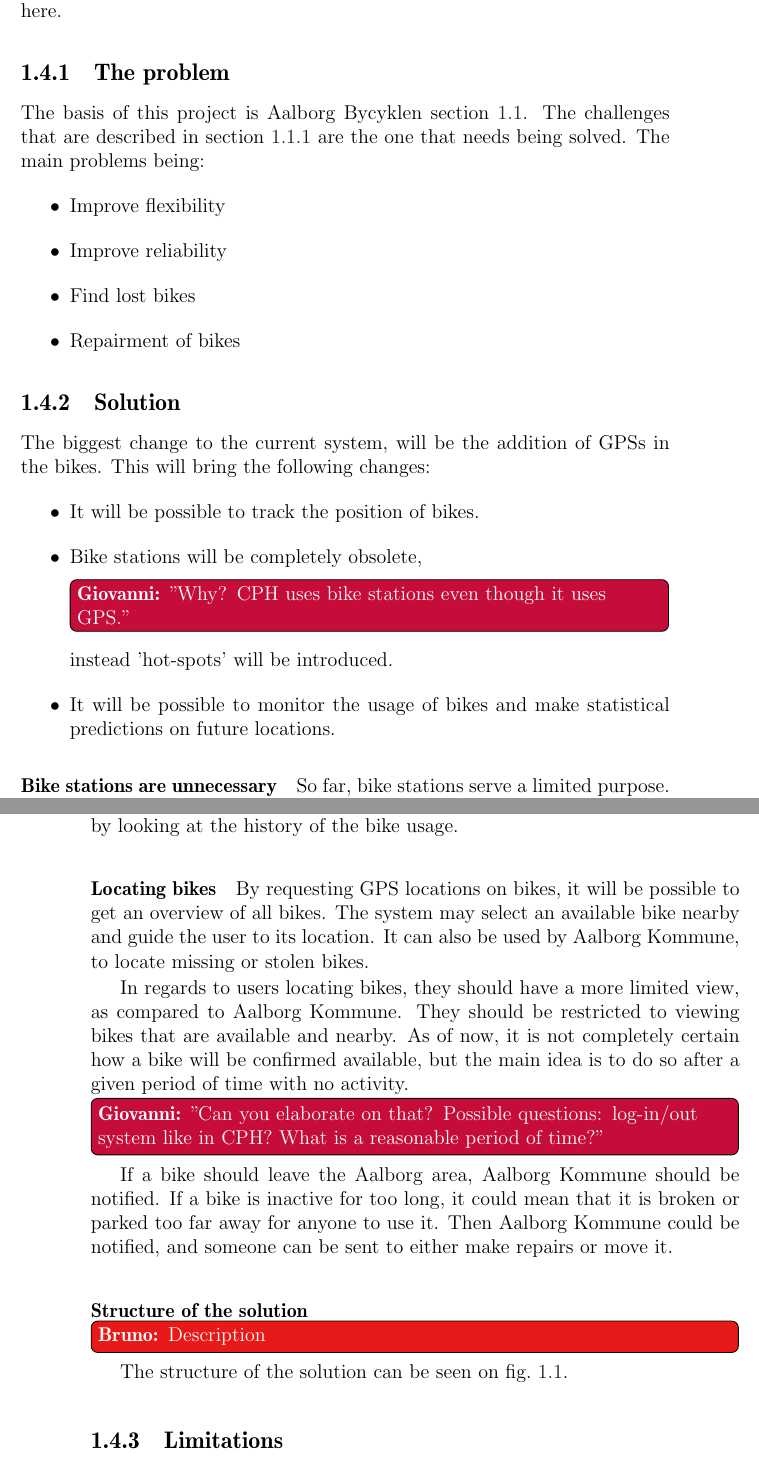
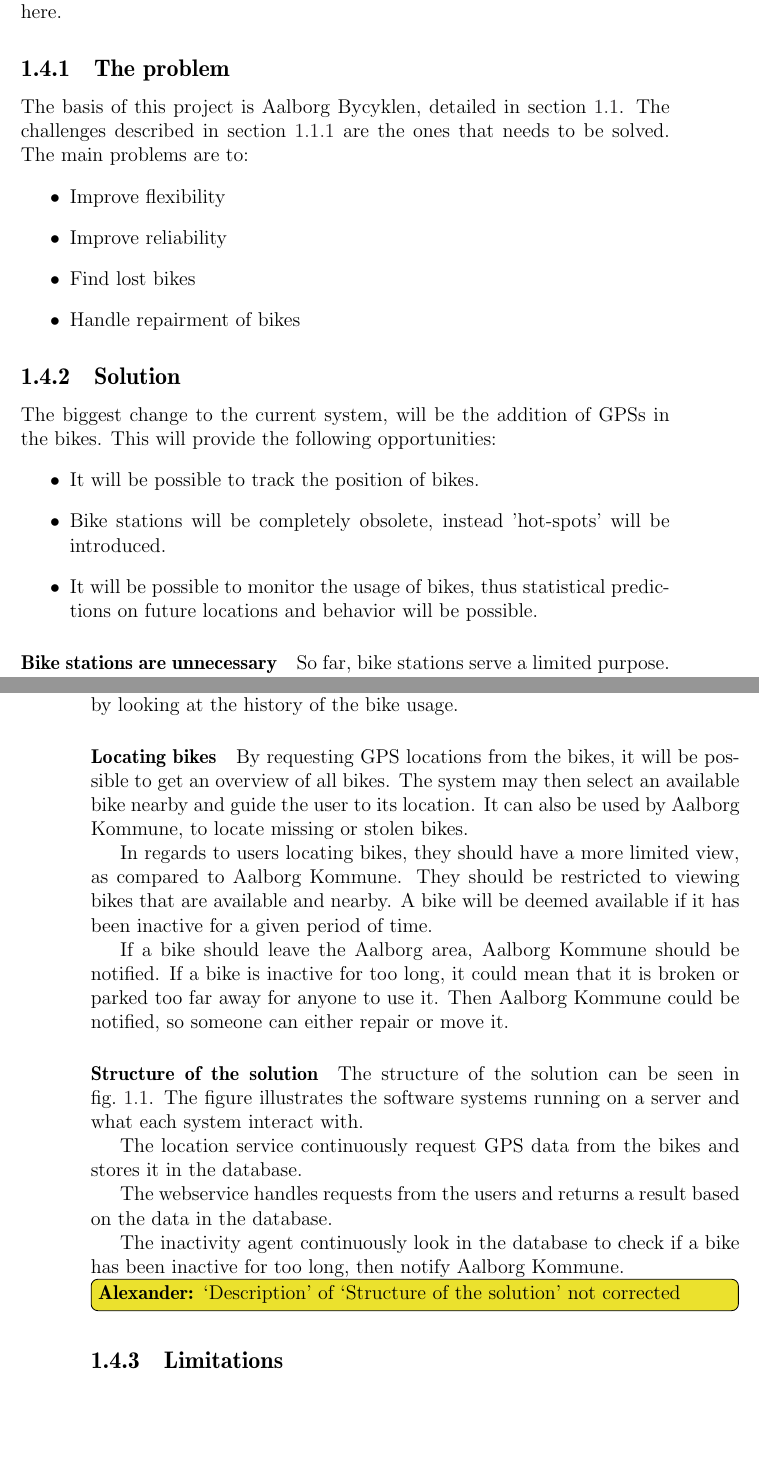
Before and after one commit to sw701e14/report, a LaTeX thesis (main.tex, which reads content/problem_statement.tex): two parts of pages 15 and 16 of 35 before the commit and two parts of pages 15 and 16 of 34 after it, joined at a grey line, cut so that both start at the same text, the shorter picture padded with empty space. Compiled offline with pdfLaTeX; a LaTeX package or settings file that is missing is left out.

Commit message:
Problem statement corrected. Changed solution fig.

```diff
--- a/content/problem_statement.tex
+++ b/content/problem_statement.tex
@@ -1,23 +1,23 @@
 This section contains the main problem for this project and the form of solution required.
-Further the scope and the limitations also are defined here.
+Further the scope and the limitations are also defined here.
 \subsection{The problem}
-The basis of this project is Aalborg Bycyklen \cref{aalborg_bycyklen}.
-The challenges that are described in \cref{aalborg_bycyklen:challenges} are the one that needs being solved.
-The main problems being:
+The basis of this project is Aalborg Bycyklen, detailed in \cref{aalborg_bycyklen}.
+The challenges described in \cref{aalborg_bycyklen:challenges} are the ones that needs to be solved.
+The main problems are to:
 \begin{itemize}
 \item Improve flexibility
 \item Improve reliability
 \item Find lost bikes
-\item Repairment of bikes
+\item Handle repairment of bikes
 \end{itemize}
 
 \subsection{Solution}
 The biggest change to the current system, will be the addition of GPSs in the bikes.
-This will bring the following changes:
+This will provide the following opportunities:
 \begin{itemize}
 \item It will be possible to track the position of bikes.
-\item Bike stations will be completely obsolete, \giovanni{"Why? CPH uses bike stations even though it uses GPS."} instead 'hot-spots' will be introduced.
-\item It will be possible to monitor the usage of bikes and make statistical predictions on future locations.
+\item Bike stations will be completely obsolete, instead 'hot-spots' will be introduced.
+\item It will be possible to monitor the usage of bikes, thus statistical predictions on future locations and behavior will be possible.
 \end{itemize}
 
 \paragraph{Bike stations are unnecessary}
@@ -37,19 +37,19 @@ A hot-spot is initialized when several bikes are available at the hot-spot locat
 This is determined by looking at the history of the bike usage.
 
 \paragraph{Locating bikes}
-By requesting GPS locations on bikes, it will be possible to get an overview of all bikes.
-The system may select an available bike nearby and guide the user to its location.
+By requesting GPS locations from the bikes, it will be possible to get an overview of all bikes.
+The system may then select an available bike nearby and guide the user to its location.
 It can also be used by Aalborg Kommune, to locate missing or stolen bikes.
 
 In regards to users locating bikes, they should have a more limited view, as compared to Aalborg Kommune.
 They should be restricted to viewing bikes that are available and nearby.
-As of now, it is not completely certain how a bike will be confirmed available, but the main idea is to do so after a given period of time with no activity.\giovanni{"Can you elaborate on that? Possible questions: log-in/out system like in CPH? What is a reasonable period of time?"}
+A bike will be deemed available if it has been inactive for a given period of time.
 
 If a bike should leave the Aalborg area, Aalborg Kommune should be notified.
 If a bike is inactive for too long, it could mean that it is broken or parked too far away for anyone to use it.
-Then Aalborg Kommune could be notified, and someone can be sent to either make repairs or move it.
+Then Aalborg Kommune could be notified, so someone can either repair or move it.
 
 \paragraph{Structure of the solution}
-\bruno{Description}
-The structure of the solution can be seen on \cref{fig:solution_structure}.
+The structure of the solution can be seen in \cref{fig:solution_structure}.
+The figure illustrates the software systems running on a server and what each system interact with.
 
@@ -59,5 +56,9 @@ The structure of the solution can be seen on \cref{fig:solution_structure}.
-\label{fig:solution_structure}
-\end{figure}
+The location service continuously request GPS data from the bikes and stores it in the database.
+
+The webservice handles requests from the users and returns a result based on the data in the database.
+
+The inactivity agent continuously look in the database to check if a bike has been inactive for too long, then notify Aalborg Kommune.
+\alexander{`Description' of `Structure of the solution' not corrected}
 
 \subsection{Limitations}
 The limits presented in the list below:
```
Also changed, not shown: frontmatter/title_sheet.tex (+1 -1 lines), graphics/our_solution.png (added), graphics/our_solution2.pdf (added), content/problem_statement.tex (16 more changed lines), 1 other file.
